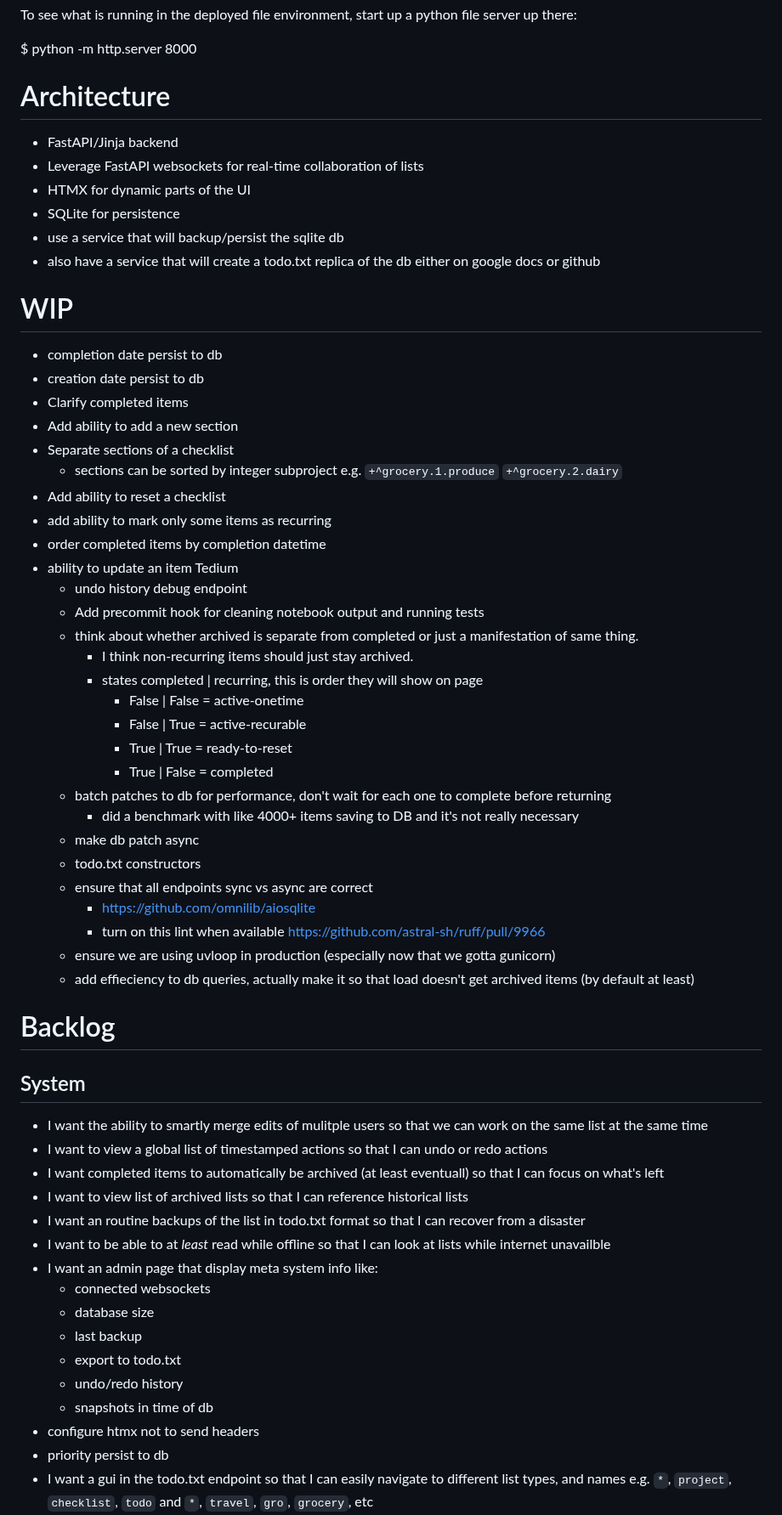
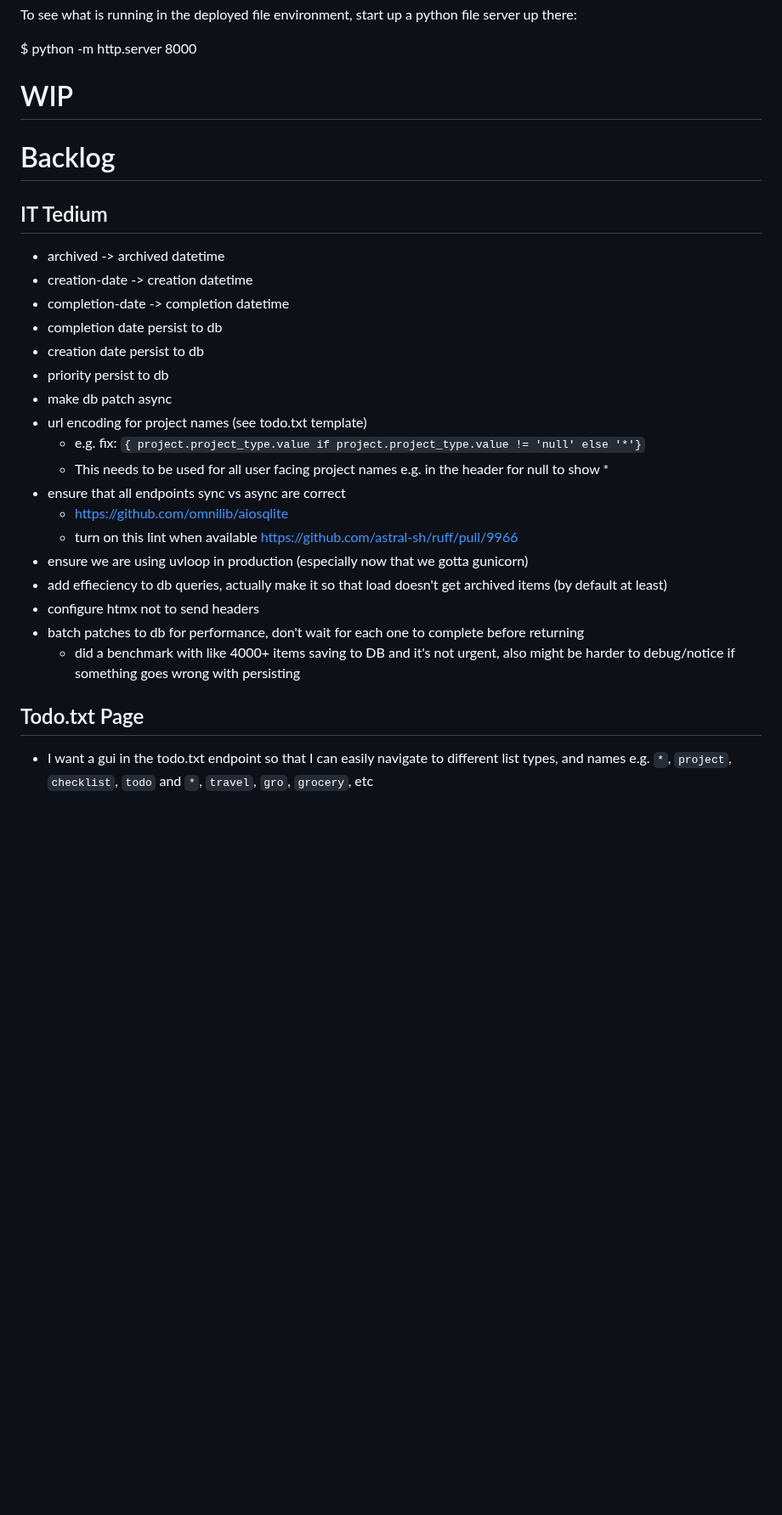
Before and after one commit to y2kbugger/weeklyreview_todotxt, a Markdown page: README.md, the part around one of its changes. Shown at 85% size. Drawn GitHub-style; blank space fills up the shorter version.

```diff
--- a/README.md
+++ b/README.md
@@ -27,62 +27,28 @@ To see what is running in the deployed file environment, start up a python file
 
   $ python -m http.server 8000
 
-# Architecture
+# WIP
 
- - FastAPI/Jinja backend
- - Leverage FastAPI websockets for real-time collaboration of lists
- - HTMX for dynamic parts of the UI
- - SQLite for persistence
-  - use a service that will backup/persist the sqlite db
-  - also have a service that will create a todo.txt replica of the db either on google docs or github
-
-
-# WIP
+# Backlog
+## IT Tedium
+- archived -> archived datetime
+- creation-date -> creation datetime
+- completion-date -> completion datetime
 - completion date persist to db
 - creation date persist to db
-- Clarify completed items
-- Add ability to add a new section
-- Separate sections of a checklist
-  - sections can be sorted by integer subproject e.g. `+^grocery.1.produce` `+^grocery.2.dairy`
-- Add ability to reset a checklist
-- add ability to mark only some items as recurring
-- order completed items by completion datetime
-- ability to update an item
-Tedium
-  - undo history debug endpoint
-  - Add precommit hook for cleaning notebook output and running tests
-  - think about whether archived is separate from completed or just a manifestation of same thing.
-    - I think non-recurring items should just stay archived.
-    - states completed | recurring, this is order they will show on page
-      - False | False = active-onetime
-      - False | True = active-recurable
-      - True | True = ready-to-reset
-      - True | False = completed
-  - batch patches to db for performance, don't wait for each one to complete before returning
-    - did a benchmark with like 4000+ items saving to DB and it's not really necessary
-  - make db patch async
-  - todo.txt constructors
-  - ensure that all endpoints sync vs async are correct
-    - https://github.com/omnilib/aiosqlite
-    - turn on this lint when available https://github.com/astral-sh/ruff/pull/9966
-  - ensure we are using uvloop in production (especially now that we gotta gunicorn)
-  - add effieciency to db queries, actually make it so that load doesn't get archived items (by default at least)
+- priority persist to db
+- make db patch async
+- url encoding for project names (see todo.txt template)
+  - e.g. fix: `{ project.project_type.value if project.project_type.value != 'null' else '*'}`
+  - This needs to be used for all user facing project names e.g. in the header for null to show *
+- ensure that all endpoints sync vs async are correct
+  - https://github.com/omnilib/aiosqlite
+  - turn on this lint when available https://github.com/astral-sh/ruff/pull/9966
+- ensure we are using uvloop in production (especially now that we gotta gunicorn)
+- add effieciency to db queries, actually make it so that load doesn't get archived items (by default at least)
+- configure htmx not to send headers
+- batch patches to db for performance, don't wait for each one to complete before returning
+  - did a benchmark with like 4000+ items saving to DB and it's not urgent, also might be harder to debug/notice if something goes wrong with persisting
 
-# Backlog
-## System
-- I want the ability to smartly merge edits of mulitple users so that we can work on the same list at the same time
-- I want to view a global list of timestamped actions so that I can undo or redo actions
-- I want completed items to automatically be archived (at least eventuall) so that I can focus on what's left
-- I want to view list of archived lists so that I can reference historical lists
-- I want an routine backups of the list in todo.txt format so that I can recover from a disaster
-- I want to be able to at _least_ read while offline so that I can look at lists while internet unavailble
-- I want an admin page that display meta system info like:
-  - connected websockets
-  - database size
-  - last backup
-  - export to todo.txt
-  - undo/redo history
-  - snapshots in time of db
-- configure htmx not to send headers
-- priority persist to db
+## Todo.txt Page
 - I want a gui in the todo.txt endpoint so that I can easily navigate to different list types, and names e.g. `*`, `project`, `checklist`, `todo` and `*`, `travel`, `gro`, `grocery`, etc
```
Also changed, not shown: other parts of README.md (+77 -42 lines).
